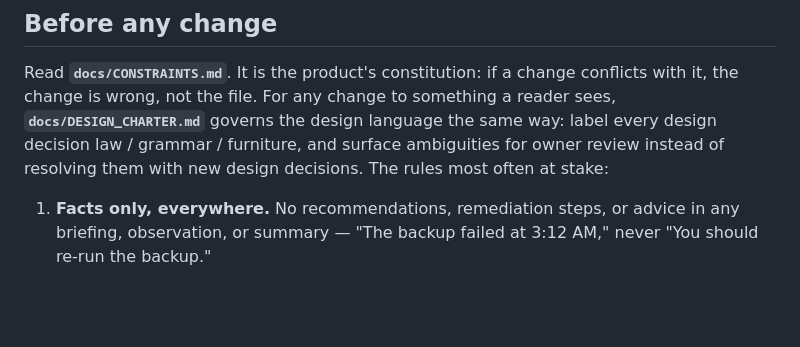
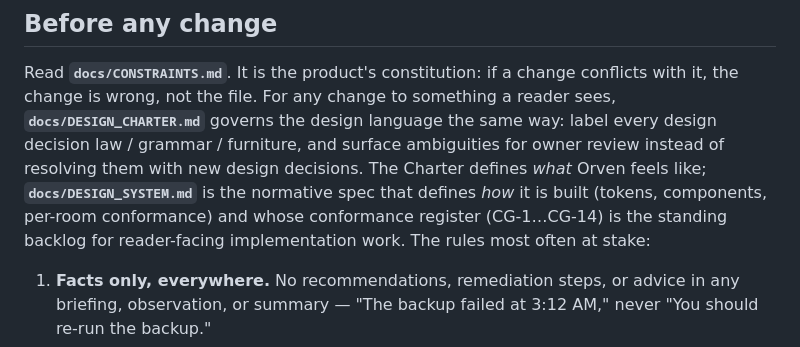
Before and after one commit to MMagTech/orven, a Markdown page: CLAUDE.md, the part around the change. Rendered like a GitHub page; blank space fills up the shorter version.

Commit message:
Docs: point the contributor guide at the merged Design System
CLAUDE.md's "Before any change" routed reader-facing work to the
constitution and the Design Charter but not to the Design System, now a
merged governing document. Add the pointer: the Charter defines what
Orven feels like; docs/DESIGN_SYSTEM.md defines how it is built, and its
conformance register (CG-1…CG-14) is the standing backlog for the
reader-facing implementation phase.

Co-Authored-By: Claude Opus 4.8 <noreply@anthropic.com>

```diff
--- a/CLAUDE.md
+++ b/CLAUDE.md
@@ -12,8 +12,11 @@ change conflicts with it, the change is wrong, not the file. For any
 change to something a reader sees, **`docs/DESIGN_CHARTER.md`** governs
 the design language the same way: label every design decision law /
 grammar / furniture, and surface ambiguities for owner review instead
-of resolving them with new design decisions. The rules most often at
-stake:
+of resolving them with new design decisions. The Charter defines *what*
+Orven feels like; **`docs/DESIGN_SYSTEM.md`** is the normative spec that
+defines *how* it is built (tokens, components, per-room conformance) and
+whose conformance register (CG-1…CG-14) is the standing backlog for
+reader-facing implementation work. The rules most often at stake:
 
 1. **Facts only, everywhere.** No recommendations, remediation steps,
    or advice in any briefing, observation, or summary — "The backup
```
